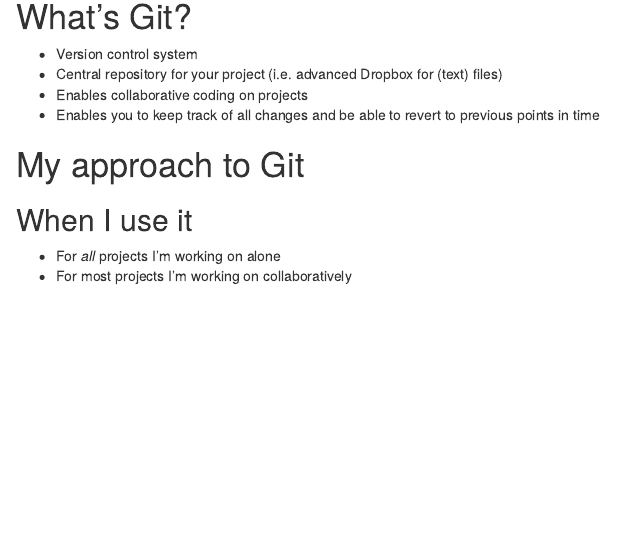
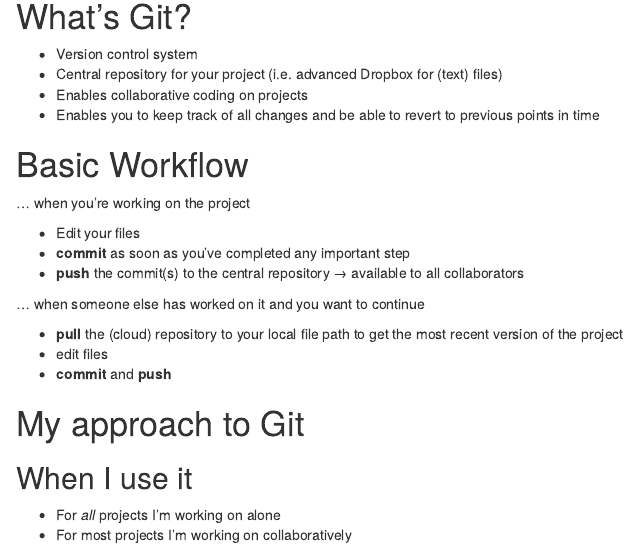
Before and after one commit to lukas-jue/talks, an R Markdown document (2021-05-03-Git_and_R/git_and_R.Rmd): the page in a window 1100 px wide, from 900 px down. Rendered offline with R 4.5, knitr and Pandoc, with nearby package versions; drawn as R Markdown's standard HTML page in place of the format the file asks for.

Commit message:
include basic workflow

```diff
--- a/2021-05-03-Git_and_R/git_and_R.Rmd
+++ b/2021-05-03-Git_and_R/git_and_R.Rmd
@@ -55,6 +55,21 @@
 - Enables collaborative coding on projects
 - Enables you to keep track of all changes and be able to revert to previous points in time
 
+# Basic Workflow
+
+... when you're working on the project
+
+- Edit your files
+- **commit** as soon as you've completed any important step
+- **push** the commit(s) to the central repository
+  → available to all collaborators
+
+... when someone else has worked on it and you want to continue
+
+- **pull** the (cloud) repository to your local file path to get the most recent version of the project
+- edit files
+- **commit** and **push**
+
 # My approach to Git
 ## When I use it
 - For *all* projects I'm working on alone
```
Also changed, not shown: 2021-05-03-Git_and_R/git_and_R.html.
